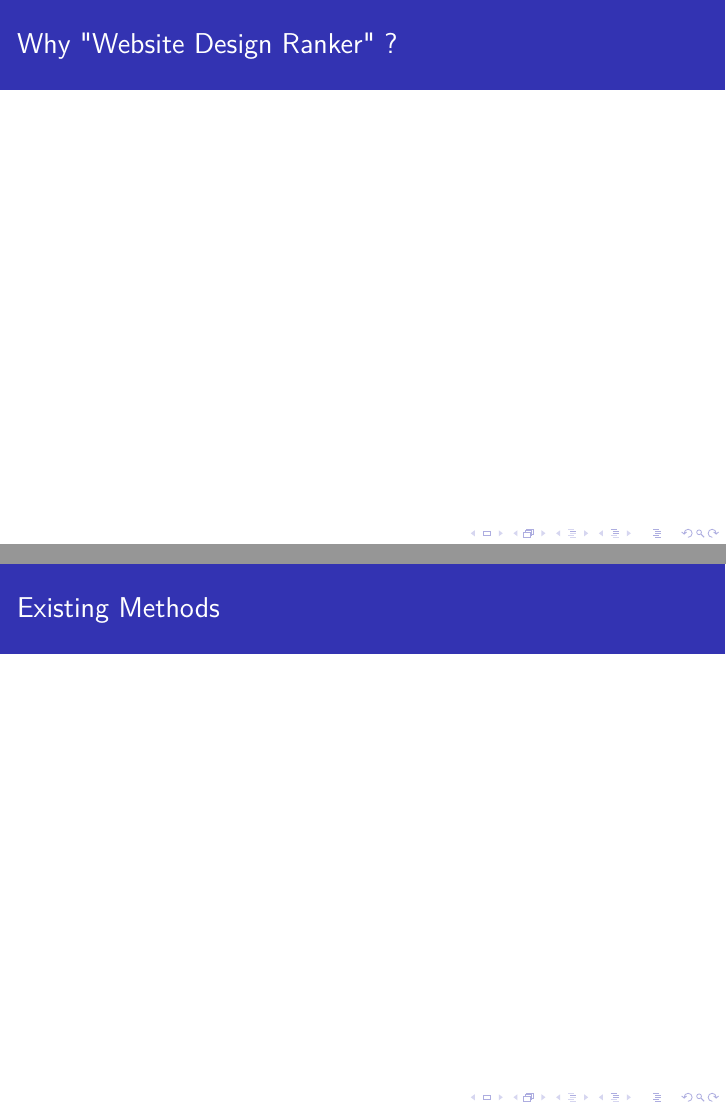
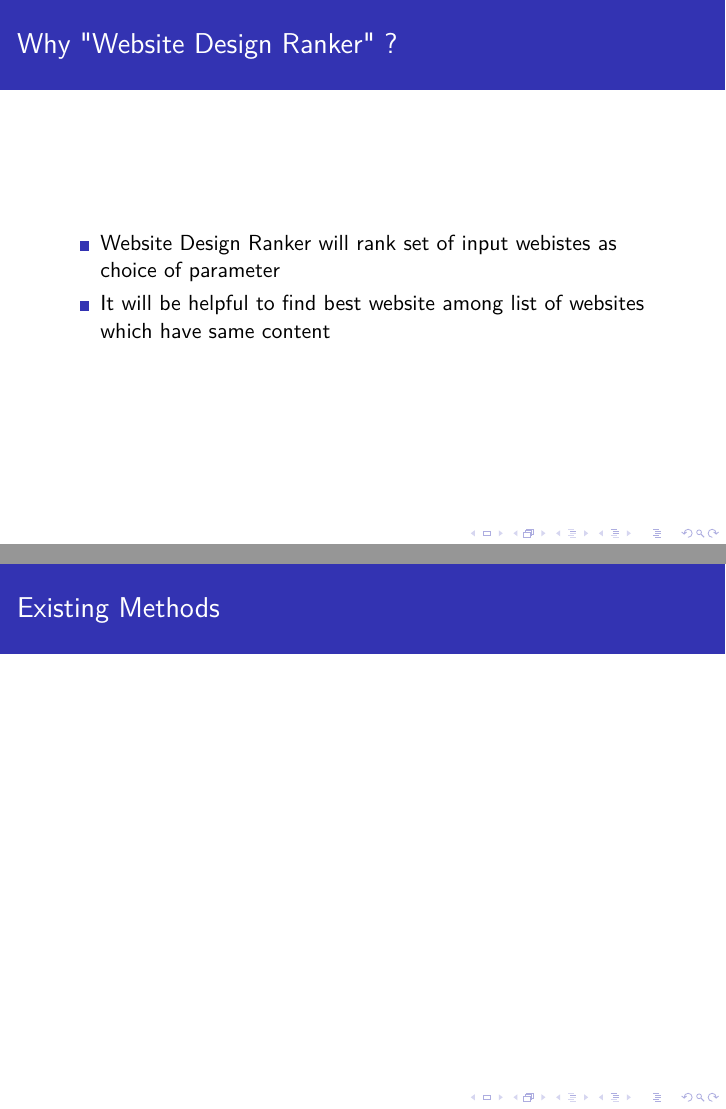
Before and after one commit to Fiddler46/Website-Design-Ranker, LaTeX slides (Presentation/wdr_phase1.tex): pages 4 and 5 of 8, joined at a grey line. Compiled offline with pdfLaTeX.

Commit message:
Updating Page : Why Website Design Ranker

```diff
--- a/Presentation/wdr_phase1.tex
+++ b/Presentation/wdr_phase1.tex
@@ -31,6 +31,10 @@
 	\begin{frame}{Problem}
 	\end{frame}
 	\begin{frame}{Why "Website Design Ranker" ?}
+			\begin{itemize}
+			\item Website Design Ranker will rank set of input webistes as choice of parameter
+			\item It will be helpful to find best website among list of websites which have same content
+		\end{itemize}
 	\end{frame}
 	\begin{frame}{Existing Methods}
 	\end{frame}
```
